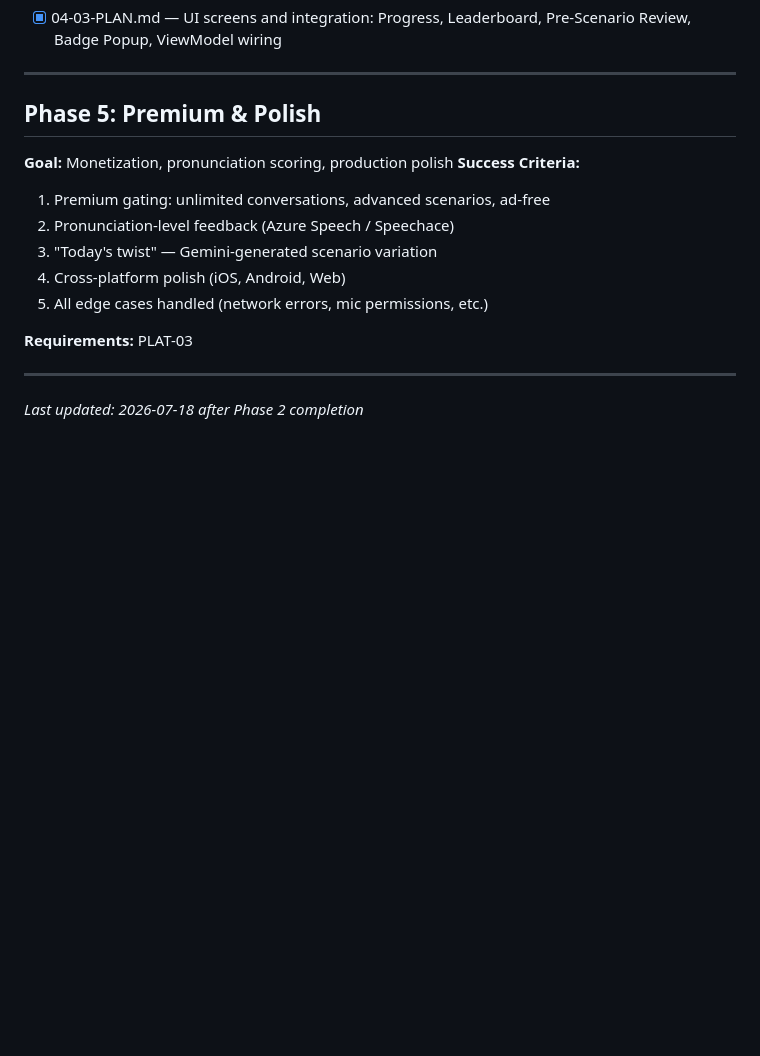
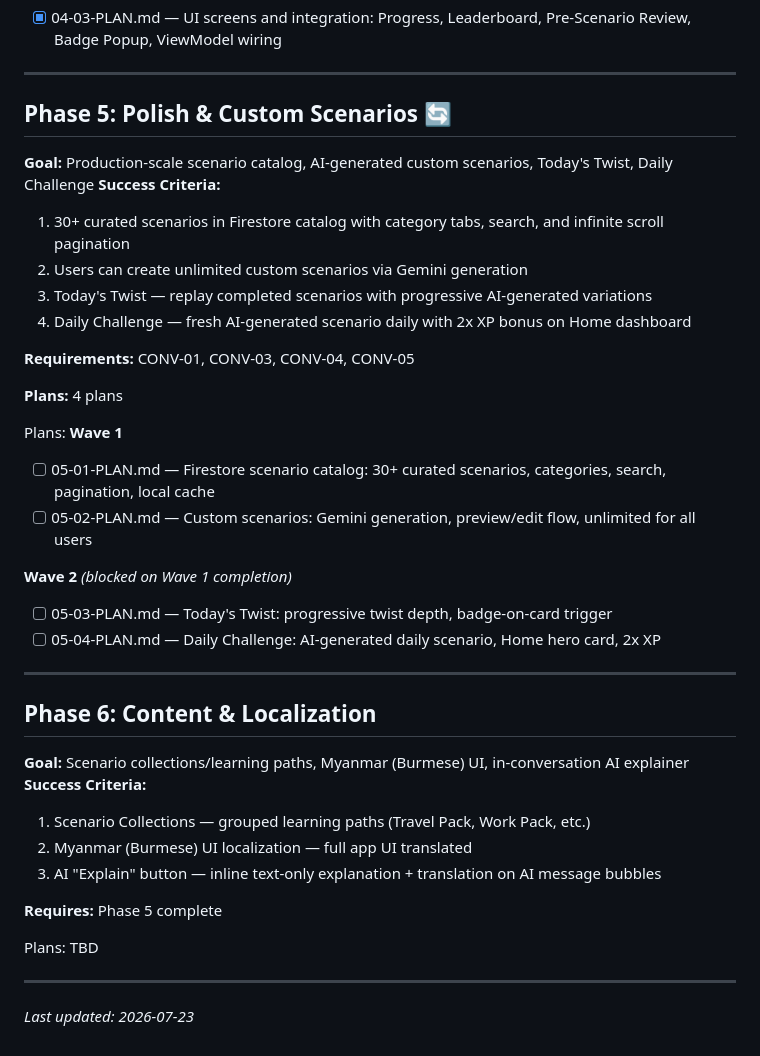
Before and after one commit to heinhtet-zaw12/linguo_wizard, a Markdown page: .planning/ROADMAP.md, the part around the change. Drawn GitHub-style; blank space fills up the shorter version.

Commit message:
docs(roadmap): update Phase 5 scope (premium removed) + add Phase 6
Co-Authored-By: Claude <noreply@anthropic.com>

```diff
--- a/.planning/ROADMAP.md
+++ b/.planning/ROADMAP.md
@@ -109,19 +109,46 @@ Plans:
 
 ---
 
-## Phase 5: Premium & Polish
+## Phase 5: Polish & Custom Scenarios 🔄
 
-**Goal:** Monetization, pronunciation scoring, production polish
+**Goal:** Production-scale scenario catalog, AI-generated custom scenarios, Today's Twist, Daily Challenge
 **Success Criteria:**
 
-1. Premium gating: unlimited conversations, advanced scenarios, ad-free
-2. Pronunciation-level feedback (Azure Speech / Speechace)
-3. "Today's twist" — Gemini-generated scenario variation
-4. Cross-platform polish (iOS, Android, Web)
-5. All edge cases handled (network errors, mic permissions, etc.)
+1. 30+ curated scenarios in Firestore catalog with category tabs, search, and infinite scroll pagination
+2. Users can create unlimited custom scenarios via Gemini generation
+3. Today's Twist — replay completed scenarios with progressive AI-generated variations
+4. Daily Challenge — fresh AI-generated scenario daily with 2x XP bonus on Home dashboard
 
-**Requirements:** PLAT-03
+**Requirements:** CONV-01, CONV-03, CONV-04, CONV-05
+
+**Plans:** 4 plans
+
+Plans:
+**Wave 1**
+
+- [ ] 05-01-PLAN.md — Firestore scenario catalog: 30+ curated scenarios, categories, search, pagination, local cache
+- [ ] 05-02-PLAN.md — Custom scenarios: Gemini generation, preview/edit flow, unlimited for all users
+
+**Wave 2** *(blocked on Wave 1 completion)*
+
+- [ ] 05-03-PLAN.md — Today's Twist: progressive twist depth, badge-on-card trigger
+- [ ] 05-04-PLAN.md — Daily Challenge: AI-generated daily scenario, Home hero card, 2x XP
 
 ---
 
-*Last updated: 2026-07-18 after Phase 2 completion*
+## Phase 6: Content & Localization
+
+**Goal:** Scenario collections/learning paths, Myanmar (Burmese) UI, in-conversation AI explainer
+**Success Criteria:**
+
+1. Scenario Collections — grouped learning paths (Travel Pack, Work Pack, etc.)
+2. Myanmar (Burmese) UI localization — full app UI translated
+3. AI "Explain" button — inline text-only explanation + translation on AI message bubbles
+
+**Requires:** Phase 5 complete
+
+Plans: TBD
+
+---
+
+*Last updated: 2026-07-23*
```
